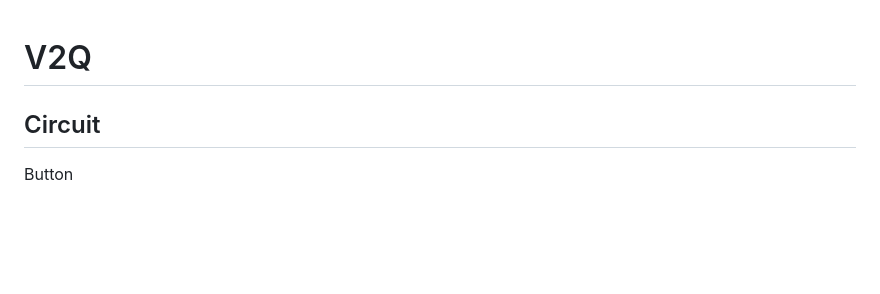
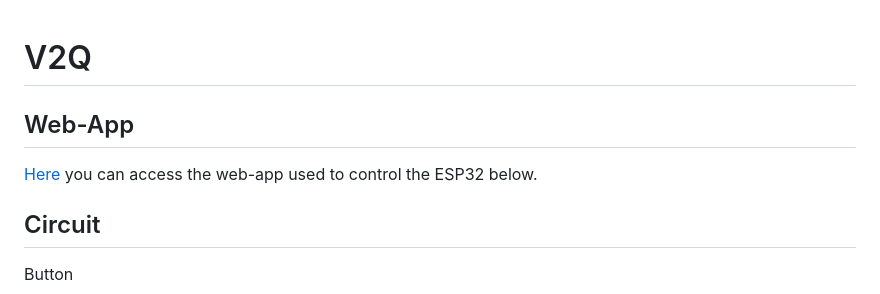
Before and after one commit to paladinic/esp32_test, a Markdown page: README.md, the part around the change. GitHub-like rendering; blank space fills up the shorter version.

```diff
--- a/README.md
+++ b/README.md
@@ -1,4 +1,7 @@
 # V2Q
+
+## Web-App
+[Here](https://paladinic.github.io/esp32_test/) you can access the web-app used to control the ESP32 below.
 
 ## Circuit
 
```
